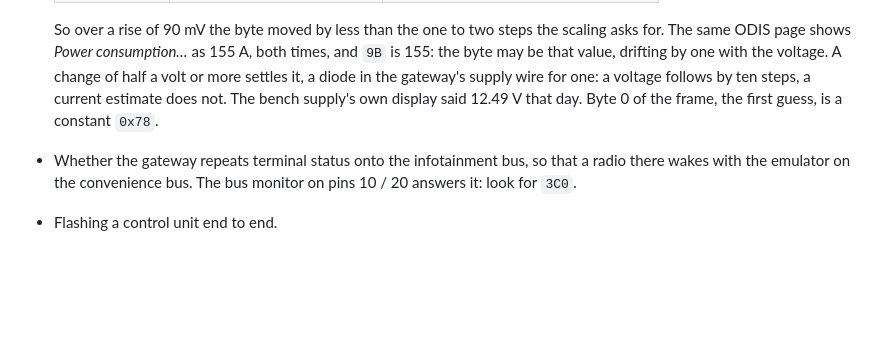
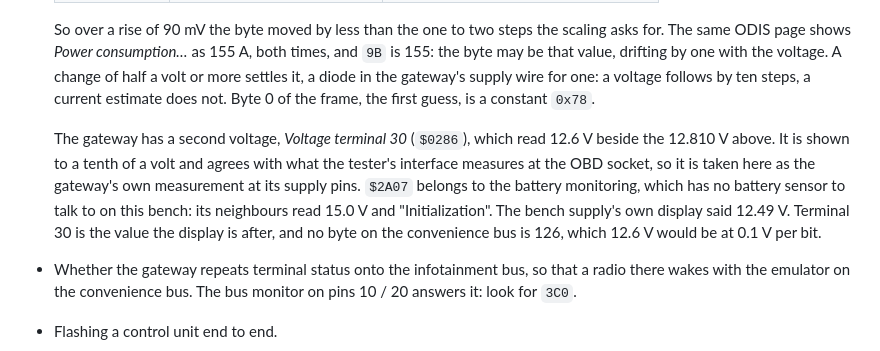
Before and after one commit to jugih-official/can-emulator, a Markdown page: docs/HARDWARE.md, the part around the change. Rendered like a GitHub page; blank space fills up the shorter version.

Commit message:
Bench: the gateway's terminal 30 voltage ($0286) reads 12.6 V, and no byte on the bus says so

```diff
--- a/docs/HARDWARE.md
+++ b/docs/HARDWARE.md
@@ -183,8 +183,18 @@ Not checked yet:
   155 A, both times, and `9B` is 155: the byte may be that value, drifting by
   one with the voltage. A change of half a volt or more settles it, a diode in
   the gateway's supply wire for one: a voltage follows by ten steps, a current
-  estimate does not. The bench supply's own display said 12.49 V that day.
-  Byte 0 of the frame, the first guess, is a constant `0x78`.
+  estimate does not. Byte 0 of the frame, the first guess, is a constant
+  `0x78`.
+
+  The gateway has a second voltage, *Voltage terminal 30* (`$0286`), which
+  read 12.6 V beside the 12.810 V above. It is shown to a tenth of a volt and
+  agrees with what the tester's interface measures at the OBD socket, so it is
+  taken here as the gateway's own measurement at its supply pins. `$2A07`
+  belongs to the battery monitoring, which has no battery sensor to talk to on
+  this bench: its neighbours read 15.0 V and "Initialization". The bench
+  supply's own display said 12.49 V. Terminal 30 is the value the display is
+  after, and no byte on the convenience bus is 126, which 12.6 V would be at
+  0.1 V per bit.
 - Whether the gateway repeats terminal status onto the infotainment bus, so
   that a radio there wakes with the emulator on the convenience bus. The bus
   monitor on pins 10 / 20 answers it: look for `3C0`.
```
Also changed, not shown: docs/PROTOCOL.md (+2 -0 lines).
